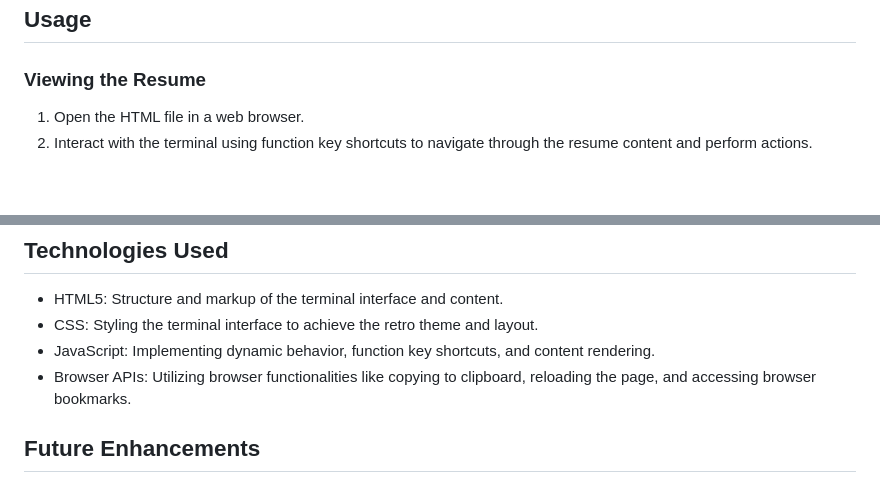
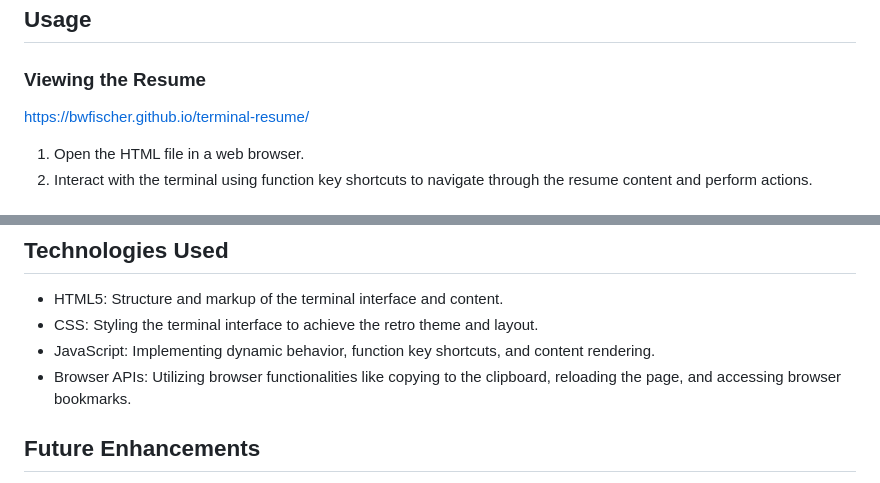
Before and after one commit to BWFischer/terminal-resume, a Markdown page: README.md, 2 parts joined by grey strips. GitHub-like rendering; blank space fills up the shorter version.

```diff
--- a/README.md
+++ b/README.md
@@ -34,6 +34,7 @@ This project is a terminal emulator designed to display a resume in a retro-them
 ## Usage
 
 ### Viewing the Resume
+https://bwfischer.github.io/terminal-resume/
 1. Open the HTML file in a web browser.
 2. Interact with the terminal using function key shortcuts to navigate through the resume content and perform actions.
 
@@ -50,7 +51,7 @@ This project is a terminal emulator designed to display a resume in a retro-them
 - HTML5: Structure and markup of the terminal interface and content.
 - CSS: Styling the terminal interface to achieve the retro theme and layout.
 - JavaScript: Implementing dynamic behavior, function key shortcuts, and content rendering.
-- Browser APIs: Utilizing browser functionalities like copying to clipboard, reloading the page, and accessing browser bookmarks.
+- Browser APIs: Utilizing browser functionalities like copying to the clipboard, reloading the page, and accessing browser bookmarks.
 
 ## Future Enhancements
 1. Implementing the search functionality (F3) to enable searching within the resume content.
```
